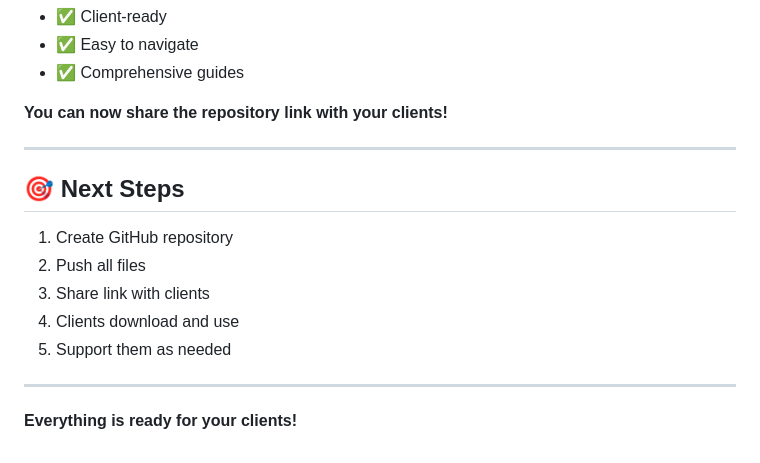
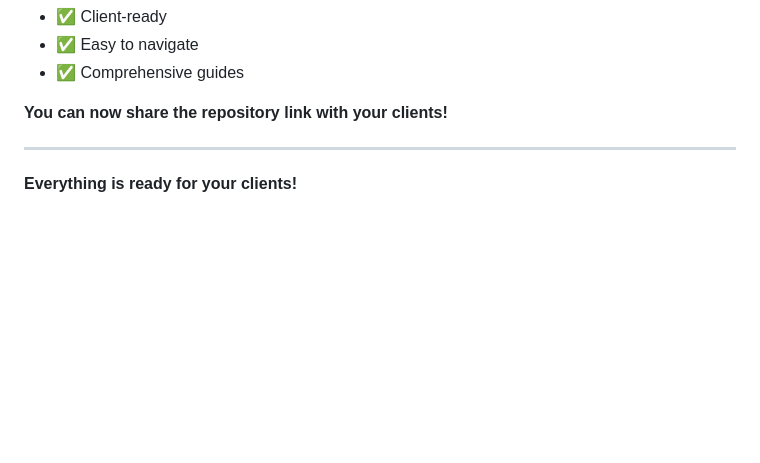
Before and after one commit to piyush-dmds/forex-eas, a Markdown page: REPOSITORY_SUMMARY.md, the part around the change. Drawn GitHub-style; blank space fills up the shorter version.

```diff
--- a/REPOSITORY_SUMMARY.md
+++ b/REPOSITORY_SUMMARY.md
@@ -255,14 +255,4 @@ Your repository is now:
 
 ---
 
-## 🎯 Next Steps
-
-1. Create GitHub repository
-2. Push all files
-3. Share link with clients
-4. Clients download and use
-5. Support them as needed
-
----
-
 **Everything is ready for your clients!**
```
